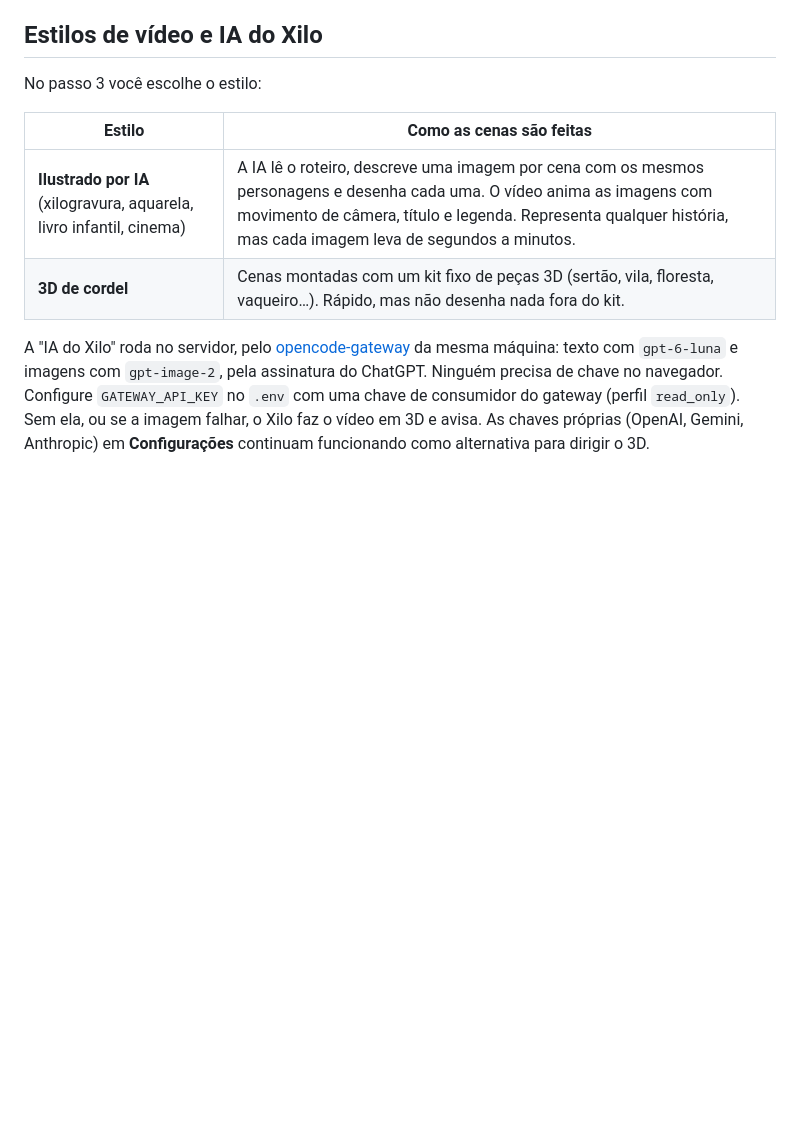
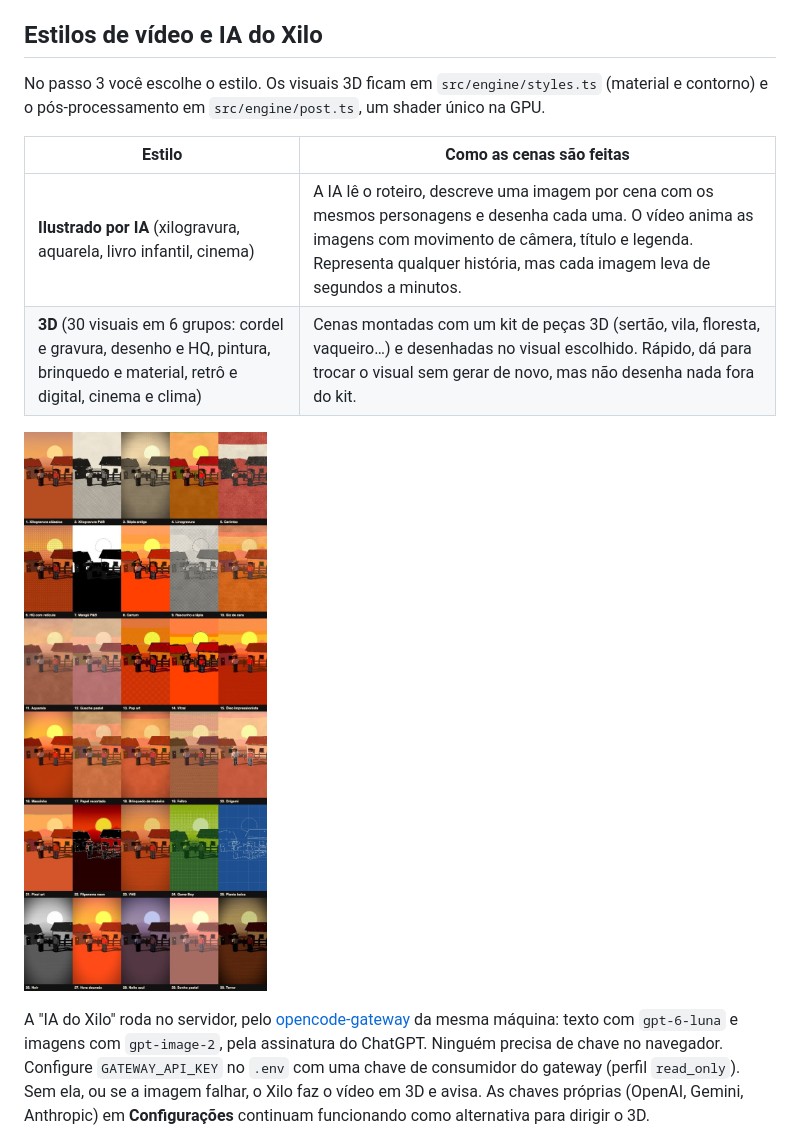
Before and after one commit to edilsonborges/xilo-studio, a Markdown page: README.md, the part around the change. Drawn GitHub-style; pictures changed too: docs/visuais-3d.jpg (added); blank space fills up the shorter version.

```diff
--- a/README.md
+++ b/README.md
@@ -70,12 +70,14 @@ narrado e a narração tem ritmo regular.
 
 ## Estilos de vídeo e IA do Xilo
 
-No passo 3 você escolhe o estilo:
+No passo 3 você escolhe o estilo. Os visuais 3D ficam em `src/engine/styles.ts` (material e contorno) e o pós-processamento em `src/engine/post.ts`, um shader único na GPU.
 
 | Estilo | Como as cenas são feitas |
 |---|---|
 | **Ilustrado por IA** (xilogravura, aquarela, livro infantil, cinema) | A IA lê o roteiro, descreve uma imagem por cena com os mesmos personagens e desenha cada uma. O vídeo anima as imagens com movimento de câmera, título e legenda. Representa qualquer história, mas cada imagem leva de segundos a minutos. |
-| **3D de cordel** | Cenas montadas com um kit fixo de peças 3D (sertão, vila, floresta, vaqueiro…). Rápido, mas não desenha nada fora do kit. |
+| **3D** (30 visuais em 6 grupos: cordel e gravura, desenho e HQ, pintura, brinquedo e material, retrô e digital, cinema e clima) | Cenas montadas com um kit de peças 3D (sertão, vila, floresta, vaqueiro…) e desenhadas no visual escolhido. Rápido, dá para trocar o visual sem gerar de novo, mas não desenha nada fora do kit. |
+
+![Os 30 visuais 3D, numa cena de vila ao entardecer](docs/visuais-3d.jpg)
 
 A "IA do Xilo" roda no servidor, pelo [opencode-gateway](https://github.com/edilsonborges/opencode-gateway)
 da mesma máquina: texto com `gpt-6-luna` e imagens com `gpt-image-2`, pela
```
Also changed, not shown: CHANGELOG.md (+23 -0 lines), 11 other files.
